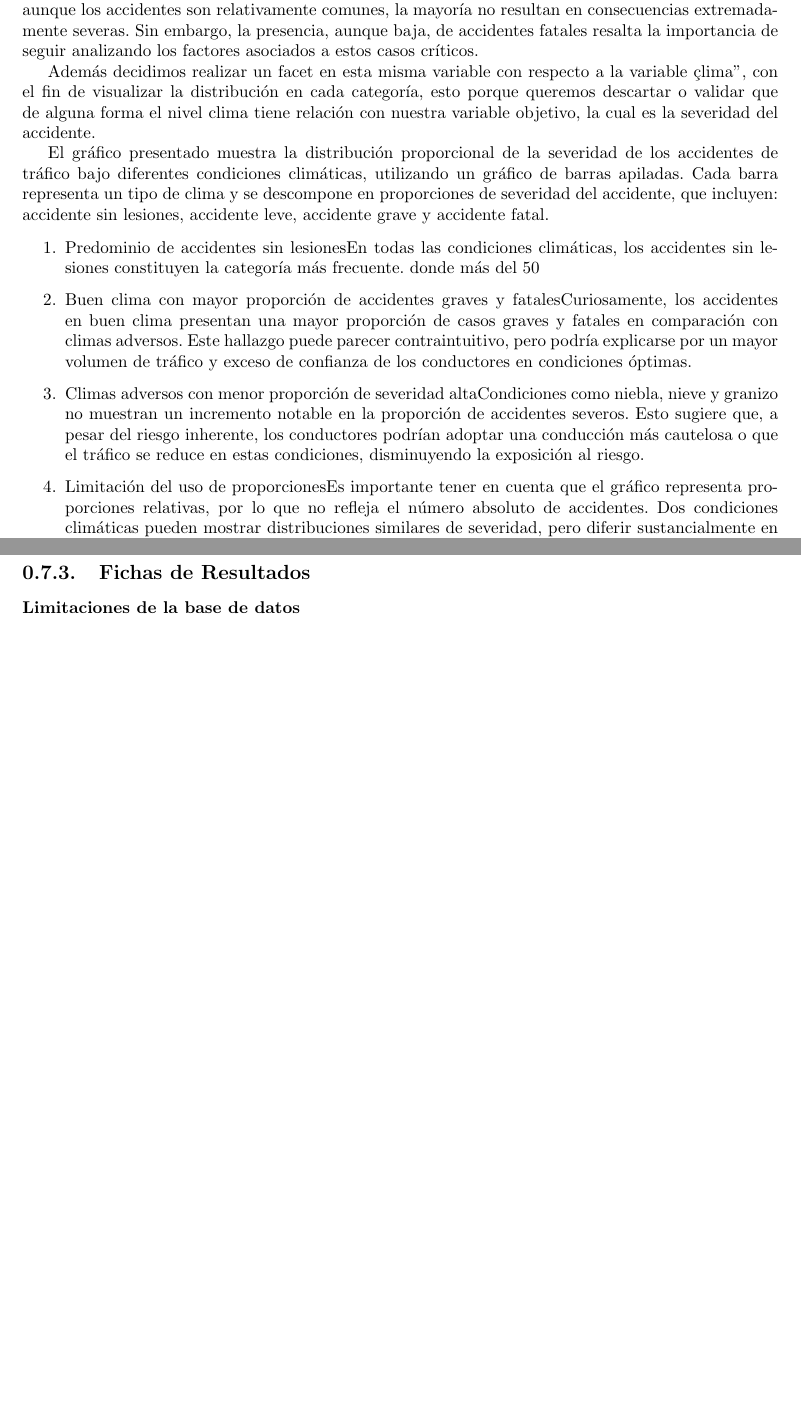
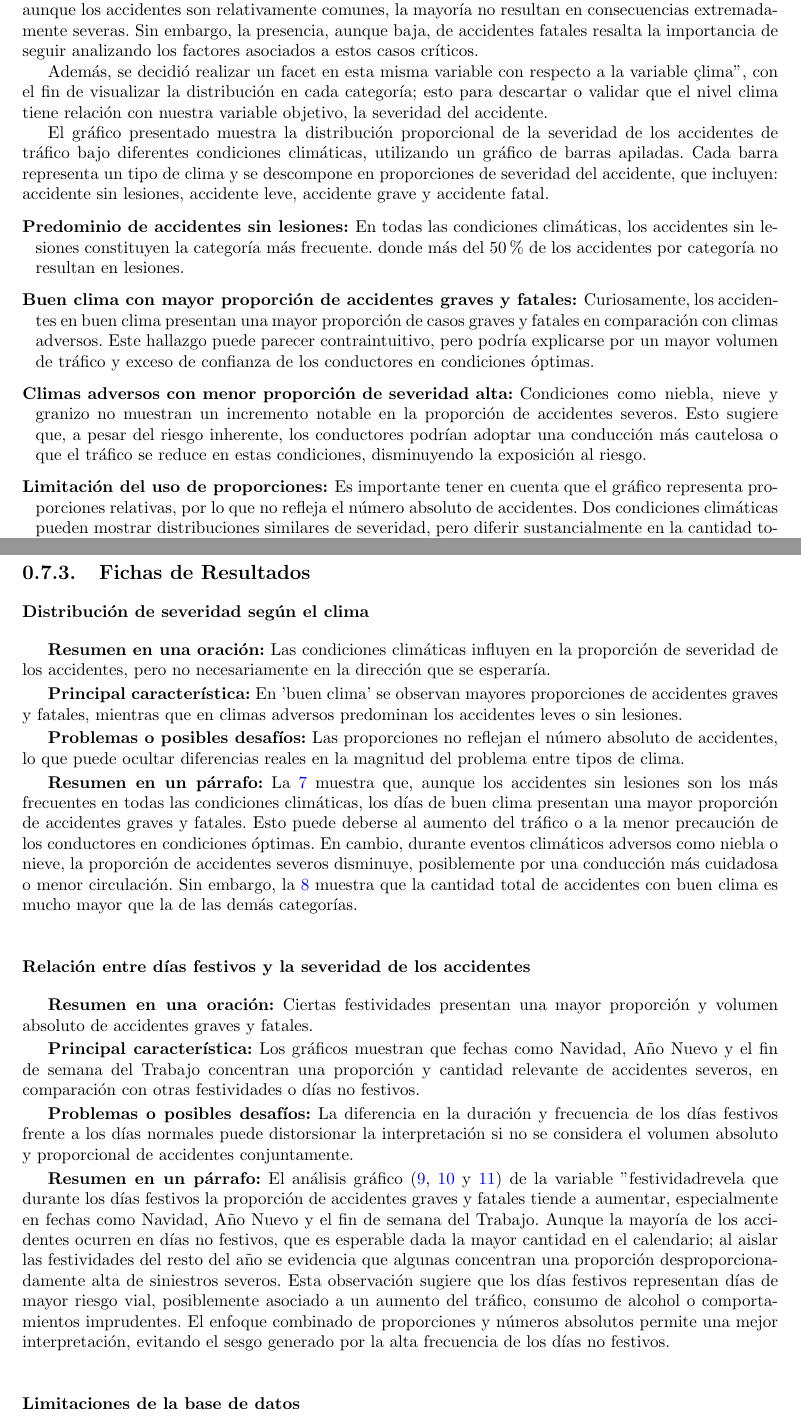
Before and after one commit to PaolaEspH/Bitacoras_Estadistica, a LaTeX book (Bitácoras/Bitácora_2_Accidentes_de_Tráfico.tex): two parts of pages 23 and 29 of 49 before the commit and two parts of pages 23 and 29 of 51 after it, joined at a grey line, cut so that both start at the same text, the shorter picture padded with empty space. Compiled offline with pdfLaTeX.

Commit message:
feat: agrega fichas de resultados de análisis descriptivo

```diff
--- a/Bitácoras/Bitácora_2_Accidentes_de_Tráfico.tex
+++ b/Bitácoras/Bitácora_2_Accidentes_de_Tráfico.tex
@@ -17,6 +17,8 @@
 \usepackage{geometry}
 \usepackage{ragged2e}
 \usepackage{float}
+\usepackage{enumitem}
+
 
 
 
@@ -673,7 +675,7 @@ Ahora daremos inicio al análisis gráfico de nuestra base de datos. Comenzaremo
 
 El gráfico de barras revela que la mayoría de los accidentes registrados en la base de datos corresponden a incidentes de severidad leve o sin heridos, mientras que los casos más graves, como aquellos con víctimas serias o fatales, son considerablemente menos frecuentes. Esta distribución sugiere que, aunque los accidentes son relativamente comunes, la mayoría no resultan en consecuencias extremadamente severas. Sin embargo, la presencia, aunque baja, de accidentes fatales resalta la importancia de seguir analizando los factores asociados a estos casos críticos.
 
-Además decidimos realizar un facet en esta misma variable con respecto a la variable "clima", con el fin de visualizar la distribución en cada categoría, esto porque queremos descartar o validar que de alguna forma el nivel clima tiene relación con nuestra variable objetivo, la cual es la severidad del accidente.
+Además, se decidió realizar un facet en esta misma variable con respecto a la variable "clima", con el fin de visualizar la distribución en cada categoría; esto para descartar o validar que el nivel clima tiene relación con nuestra variable objetivo, la severidad del accidente.
 
 \begin{figure}[htbp]
 \centering
@@ -683,15 +685,15 @@ Además decidimos realizar un facet en esta misma variable con respecto a la var
 
 El gráfico presentado muestra la distribución proporcional de la severidad de los accidentes de tráfico bajo diferentes condiciones climáticas, utilizando un gráfico de barras apiladas. Cada barra representa un tipo de clima y se descompone en proporciones de severidad del accidente, que incluyen: accidente sin lesiones, accidente leve, accidente grave y accidente fatal.
 
-\begin{enumerate}
+\begin{enumerate}[align=left, leftmargin=*, labelwidth=0pt, labelsep=0pt, font=\bfseries]
 
-\item Predominio de accidentes sin lesionesEn todas las condiciones climáticas, los accidentes sin lesiones constituyen la categoría más frecuente. donde más del 50% de los accidentes por categoría no resultan en lesiones.
+\item[Predominio de accidentes sin lesiones: ] En todas las condiciones climáticas, los accidentes sin lesiones constituyen la categoría más frecuente. donde más del 50\% de los accidentes por categoría no resultan en lesiones.
 
-\item Buen clima con mayor proporción de accidentes graves y fatalesCuriosamente, los accidentes en buen clima presentan una mayor proporción de casos graves y fatales en comparación con climas adversos. Este hallazgo puede parecer contraintuitivo, pero podría explicarse por un mayor volumen de tráfico y exceso de confianza de los conductores en condiciones óptimas.
+\item[Buen clima con mayor proporción de accidentes graves y fatales: ] Curiosamente, los accidentes en buen clima presentan una mayor proporción de casos graves y fatales en comparación con climas adversos. Este hallazgo puede parecer contraintuitivo, pero podría explicarse por un mayor volumen de tráfico y exceso de confianza de los conductores en condiciones óptimas.
 
-\item Climas adversos con menor proporción de severidad altaCondiciones como niebla, nieve y granizo no muestran un incremento notable en la proporción de accidentes severos. Esto sugiere que, a pesar del riesgo inherente, los conductores podrían adoptar una conducción más cautelosa o que el tráfico se reduce en estas condiciones, disminuyendo la exposición al riesgo.
+\item[Climas adversos con menor proporción de severidad alta: ]Condiciones como niebla, nieve y granizo no muestran un incremento notable en la proporción de accidentes severos. Esto sugiere que, a pesar del riesgo inherente, los conductores podrían adoptar una conducción más cautelosa o que el tráfico se reduce en estas condiciones, disminuyendo la exposición al riesgo.
 
-\item Limitación del uso de proporcionesEs importante tener en cuenta que el gráfico representa proporciones relativas, por lo que no refleja el número absoluto de accidentes. Dos condiciones climáticas pueden mostrar distribuciones similares de severidad, pero diferir sustancialmente en la cantidad total de accidentes ocurridos.
+\item[Limitación del uso de proporciones: ]Es importante tener en cuenta que el gráfico representa proporciones relativas, por lo que no refleja el número absoluto de accidentes. Dos condiciones climáticas pueden mostrar distribuciones similares de severidad, pero diferir sustancialmente en la cantidad total de accidentes ocurridos.
 
 \end{enumerate}
 
@@ -951,6 +953,29 @@ En resumen, los resultados de la prueba t de Student muestran que las variables
 \newpage
 \subsection{Fichas de Resultados}
 
+\subsubsection{Distribución de severidad según el clima}
+
+\textbf{Resumen en una oración:} Las condiciones climáticas influyen en la proporción de severidad de los accidentes, pero no necesariamente en la dirección que se esperaría.
+
+\textbf{Principal característica:} En 'buen clima' se observan mayores proporciones de accidentes graves y fatales, mientras que en climas adversos predominan los accidentes leves o sin lesiones.
+
+\textbf{Problemas o posibles desafíos:} Las proporciones no reflejan el número absoluto de accidentes, lo que puede ocultar diferencias reales en la magnitud del problema entre tipos de clima.
+
+\textbf{Resumen en un párrafo:} La \ref{fig:proporción clima} muestra que, aunque los accidentes sin lesiones son los más frecuentes en todas las condiciones climáticas, los días de buen clima presentan una mayor proporción de accidentes graves y fatales. Esto puede deberse al aumento del tráfico o a la menor precaución de los conductores en condiciones óptimas. En cambio, durante eventos climáticos adversos como niebla o nieve, la proporción de accidentes severos disminuye, posiblemente por una conducción más cuidadosa o menor circulación. Sin embargo, la \ref{fig:distribución clima} muestra que la cantidad total de accidentes con buen clima es mucho mayor que la de las demás categorías.
+
+
+\subsubsection{Relación entre días festivos y la severidad de los accidentes}
+
+\textbf{Resumen en una oración:} Ciertas festividades presentan una mayor proporción y volumen absoluto de accidentes graves y fatales.
+
+\textbf{Principal característica:} Los gráficos muestran que fechas como Navidad, Año Nuevo y el fin de semana del Trabajo concentran una proporción y cantidad relevante de accidentes severos, en comparación con otras festividades o días no festivos.
+
+\textbf{Problemas o posibles desafíos:} La diferencia en la duración y frecuencia de los días festivos frente a los días normales puede distorsionar la interpretación si no se considera el volumen absoluto y proporcional de accidentes conjuntamente.
+
+\textbf{Resumen en un párrafo:} El análisis gráfico (\ref{fig:proporción festividad}, \ref{fig:distribucion festividad 1} y \ref{fig:distribucion festividad 2}) de la variable "festividad" revela que durante los días festivos la proporción de accidentes graves y fatales tiende a aumentar, especialmente en fechas como Navidad, Año Nuevo y el fin de semana del Trabajo. Aunque la mayoría de los accidentes ocurren en días no festivos, que es esperable dada la mayor cantidad en el calendario; al aislar las festividades del resto del año se evidencia que algunas concentran una proporción desproporcionadamente alta de siniestros severos. Esta observación sugiere que los días festivos representan días de mayor riesgo vial, posiblemente asociado a un aumento del tráfico, consumo de alcohol o comportamientos imprudentes. El enfoque combinado de proporciones y números absolutos permite una mejor interpretación, evitando el sesgo generado por la alta frecuencia de los días no festivos.
+
+
+
 \subsubsection{Limitaciones de la base de datos}
 \textbf{Resumen en una oración:} Hay algunas categorías que no poseen suficientes observaciones.
 
```
Also changed, not shown: Bitácoras/Bitácora_2_Accidentes_de_Tráfico.tex (10 more changed lines).
